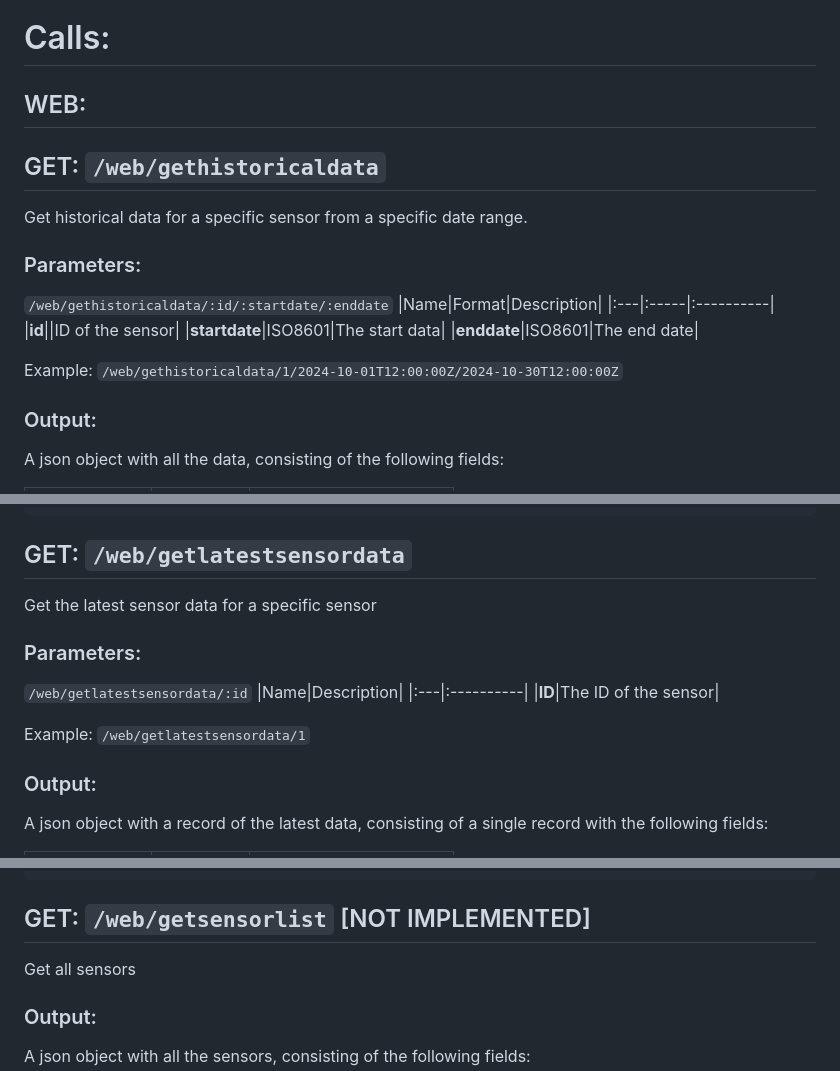
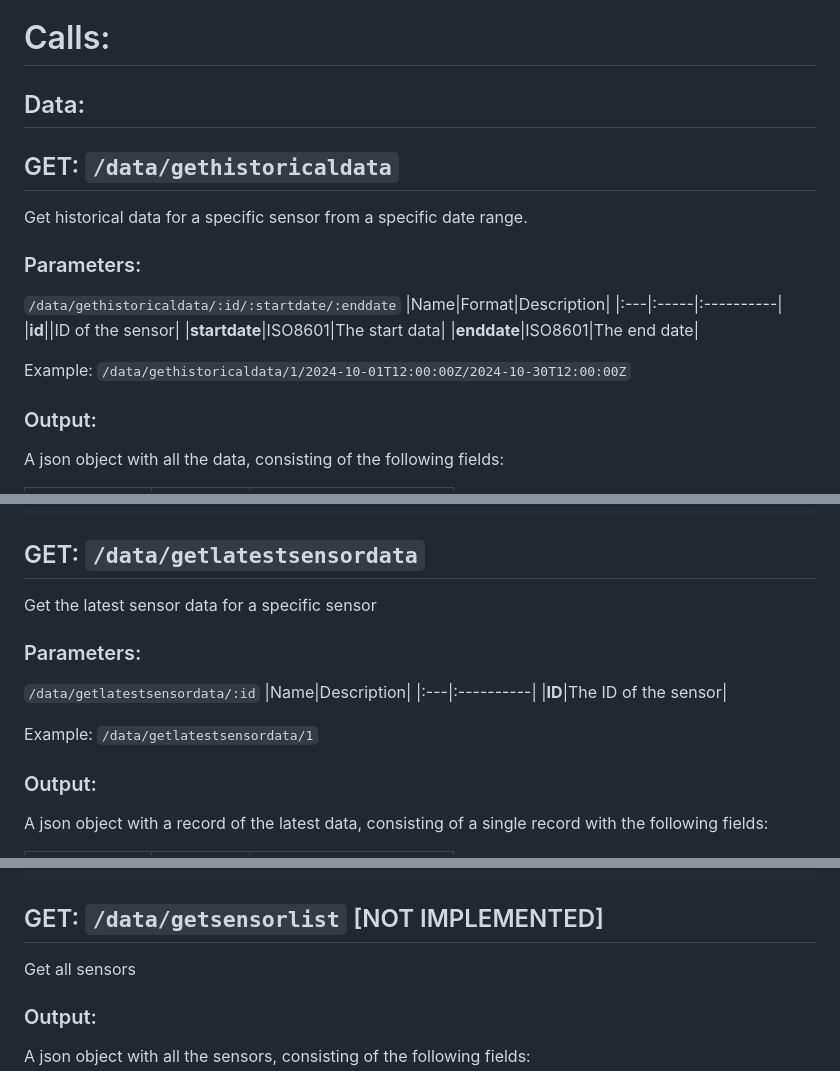
Before and after one commit to Kevin-Dohmen/ESP32-Weather-Station, a Markdown page: API/app/README.md, 3 parts joined by grey strips. Drawn GitHub-style.

````diff
--- a/API/app/README.md
+++ b/API/app/README.md
@@ -1,17 +1,17 @@
 # Calls:
-## WEB:
+## Data:
 
-## GET: ```/web/gethistoricaldata```
+## GET: ```/data/gethistoricaldata```
 Get historical data for a specific sensor from a specific date range.
 ### Parameters:
-```/web/gethistoricaldata/:id/:startdate/:enddate```
+```/data/gethistoricaldata/:id/:startdate/:enddate```
 |Name|Format|Description|
 |:---|:-----|:----------|
 |**id**||ID of the sensor|
 |**startdate**|ISO8601|The start data|
 |**enddate**|ISO8601|The end date|
 
-Example: ```/web/gethistoricaldata/1/2024-10-01T12:00:00Z/2024-10-30T12:00:00Z```
+Example: ```/data/gethistoricaldata/1/2024-10-01T12:00:00Z/2024-10-30T12:00:00Z```
 
 ### Output:
 A json object with all the data, consisting of the following fields:
@@ -42,16 +42,16 @@ A json object with all the data, consisting of the following fields:
 ```
 
 
-## GET: ```/web/getlatestsensordata```
+## GET: ```/data/getlatestsensordata```
 Get the latest sensor data for a specific sensor
 
 ### Parameters:
-```/web/getlatestsensordata/:id```
+```/data/getlatestsensordata/:id```
 |Name|Description|
 |:---|:----------|
 |**ID**|The ID of the sensor|
 
-Example: ```/web/getlatestsensordata/1```
+Example: ```/data/getlatestsensordata/1```
 
 ### Output:
 A json object with a record of the latest data, consisting of a single record with the following fields:
@@ -75,7 +75,7 @@ A json object with a record of the latest data, consisting of a single record wi
 ]
 ```
 
-## GET: ```/web/getsensorlist``` [NOT IMPLEMENTED]
+## GET: ```/data/getsensorlist``` [NOT IMPLEMENTED]
 Get all sensors
 
 ### Output:
````
Also changed, not shown: other parts of API/app/README.md (+1 -1 lines).
